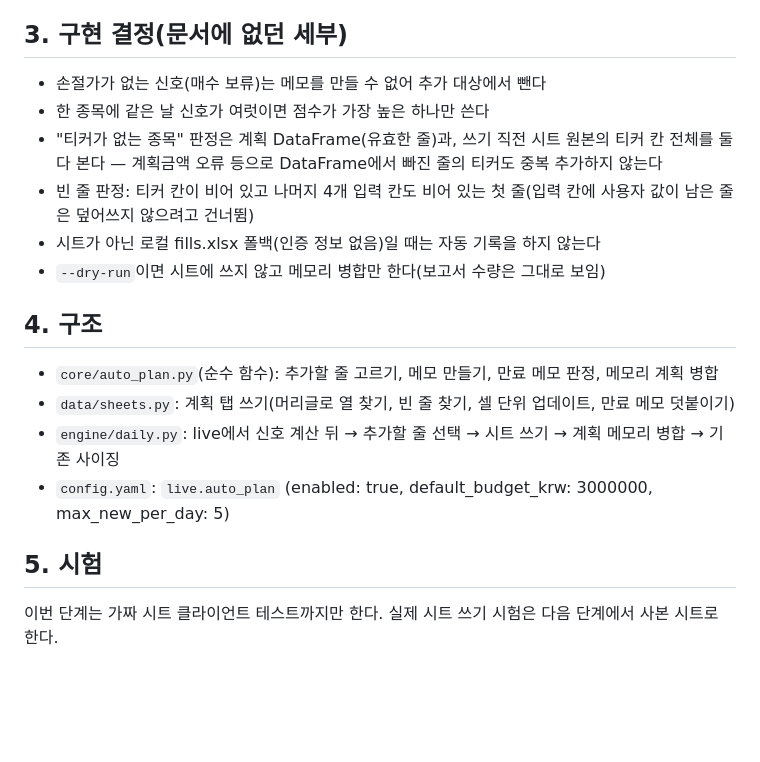
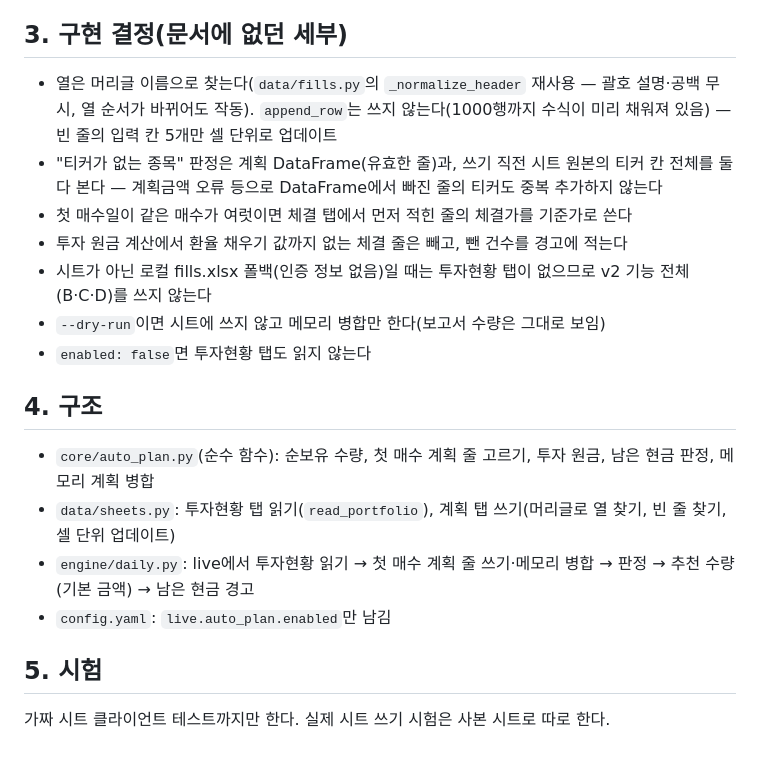
Before and after one commit to hadaeyong96/nasdaq100-screener, a Markdown page: docs/design/auto_plan.md, the part around one of its changes. GitHub-like rendering; blank space fills up the shorter version.

```diff
--- a/docs/design/auto_plan.md
+++ b/docs/design/auto_plan.md
@@ -43,22 +62,23 @@
 
 ## 3. 구현 결정(문서에 없던 세부)
 
-- 손절가가 없는 신호(매수 보류)는 메모를 만들 수 없어 추가 대상에서 뺀다
-- 한 종목에 같은 날 신호가 여럿이면 점수가 가장 높은 하나만 쓴다
-- "티커가 없는 종목" 판정은 계획 DataFrame(유효한 줄)과, 쓰기 직전 시트 원본의 티커 칸 전체를 둘 다
-  본다 — 계획금액 오류 등으로 DataFrame에서 빠진 줄의 티커도 중복 추가하지 않는다
-- 빈 줄 판정: 티커 칸이 비어 있고 나머지 4개 입력 칸도 비어 있는 첫 줄(입력 칸에 사용자 값이 남은 줄은
-  덮어쓰지 않으려고 건너뜀)
-- 시트가 아닌 로컬 fills.xlsx 폴백(인증 정보 없음)일 때는 자동 기록을 하지 않는다
+- 열은 머리글 이름으로 찾는다(`data/fills.py`의 `_normalize_header` 재사용 — 괄호 설명·공백 무시, 열 순서가 바뀌어도 작동).
+  `append_row`는 쓰지 않는다(1000행까지 수식이 미리 채워져 있음) — 빈 줄의 입력 칸 5개만 셀 단위로 업데이트
+- "티커가 없는 종목" 판정은 계획 DataFrame(유효한 줄)과, 쓰기 직전 시트 원본의 티커 칸 전체를 둘 다 본다 —
+  계획금액 오류 등으로 DataFrame에서 빠진 줄의 티커도 중복 추가하지 않는다
+- 첫 매수일이 같은 매수가 여럿이면 체결 탭에서 먼저 적힌 줄의 체결가를 기준가로 쓴다
+- 투자 원금 계산에서 환율 채우기 값까지 없는 체결 줄은 빼고, 뺀 건수를 경고에 적는다
+- 시트가 아닌 로컬 fills.xlsx 폴백(인증 정보 없음)일 때는 투자현황 탭이 없으므로 v2 기능 전체(B·C·D)를 쓰지 않는다
 - `--dry-run`이면 시트에 쓰지 않고 메모리 병합만 한다(보고서 수량은 그대로 보임)
+- `enabled: false`면 투자현황 탭도 읽지 않는다
 
 ## 4. 구조
 
-- `core/auto_plan.py`(순수 함수): 추가할 줄 고르기, 메모 만들기, 만료 메모 판정, 메모리 계획 병합
-- `data/sheets.py`: 계획 탭 쓰기(머리글로 열 찾기, 빈 줄 찾기, 셀 단위 업데이트, 만료 메모 덧붙이기)
-- `engine/daily.py`: live에서 신호 계산 뒤 → 추가할 줄 선택 → 시트 쓰기 → 계획 메모리 병합 → 기존 사이징
-- `config.yaml`: `live.auto_plan` (enabled: true, default_budget_krw: 3000000, max_new_per_day: 5)
+- `core/auto_plan.py`(순수 함수): 순보유 수량, 첫 매수 계획 줄 고르기, 투자 원금, 남은 현금 판정, 메모리 계획 병합
+- `data/sheets.py`: 투자현황 탭 읽기(`read_portfolio`), 계획 탭 쓰기(머리글로 열 찾기, 빈 줄 찾기, 셀 단위 업데이트)
+- `engine/daily.py`: live에서 투자현황 읽기 → 첫 매수 계획 줄 쓰기·메모리 병합 → 판정 → 추천 수량(기본 금액) → 남은 현금 경고
+- `config.yaml`: `live.auto_plan.enabled`만 남김
 
 ## 5. 시험
 
-이번 단계는 가짜 시트 클라이언트 테스트까지만 한다. 실제 시트 쓰기 시험은 다음 단계에서 사본 시트로 한다.
+가짜 시트 클라이언트 테스트까지만 한다. 실제 시트 쓰기 시험은 사본 시트로 따로 한다.
```
Also changed, not shown: other parts of docs/design/auto_plan.md (+51 -32 lines).
